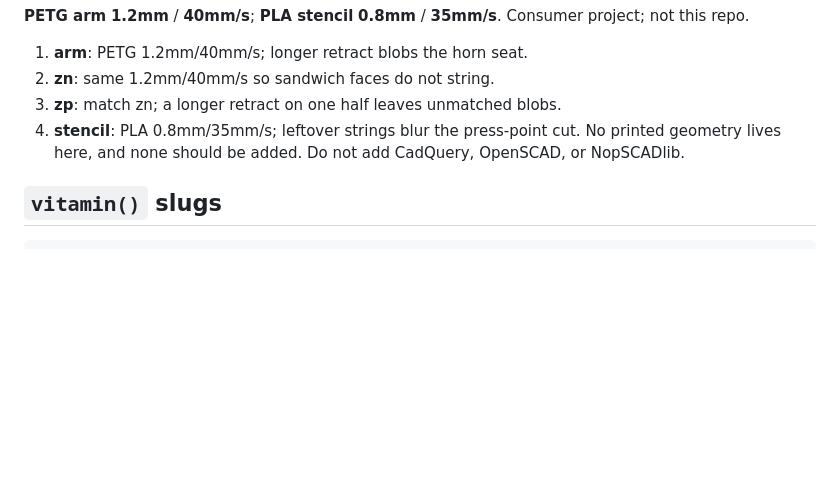
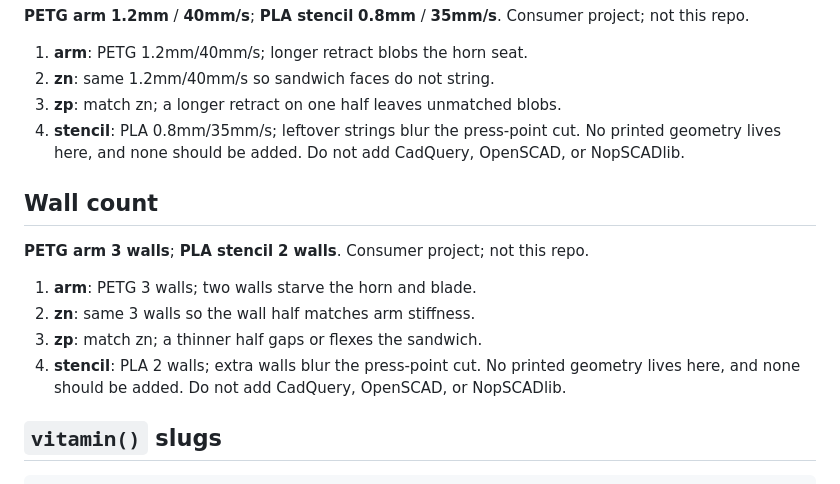
Before and after one commit to m-esm/mechlib, a Markdown page: wiper-kit.md, the part around the change. Drawn GitHub-style; blank space fills up the shorter version.

Commit message:
docs: 8-line wall-count note for wiper_kit (PETG arm 3 walls; PLA stencil 2 walls)

````diff
--- a/wiper-kit.md
+++ b/wiper-kit.md
@@ -111,6 +111,15 @@ Do not add CadQuery, OpenSCAD, or NopSCADlib.
 No printed geometry lives here, and none should be added.
 Do not add CadQuery, OpenSCAD, or NopSCADlib.
 
+## Wall count
+**PETG arm** **3 walls**; **PLA stencil** **2 walls**. Consumer project; not this repo.
+1. **arm**: PETG 3 walls; two walls starve the horn and blade.
+2. **zn**: same 3 walls so the wall half matches arm stiffness.
+3. **zp**: match zn; a thinner half gaps or flexes the sandwich.
+4. **stencil**: PLA 2 walls; extra walls blur the press-point cut.
+No printed geometry lives here, and none should be added.
+Do not add CadQuery, OpenSCAD, or NopSCADlib.
+
 ## `vitamin()` slugs
 
 ```python
````
